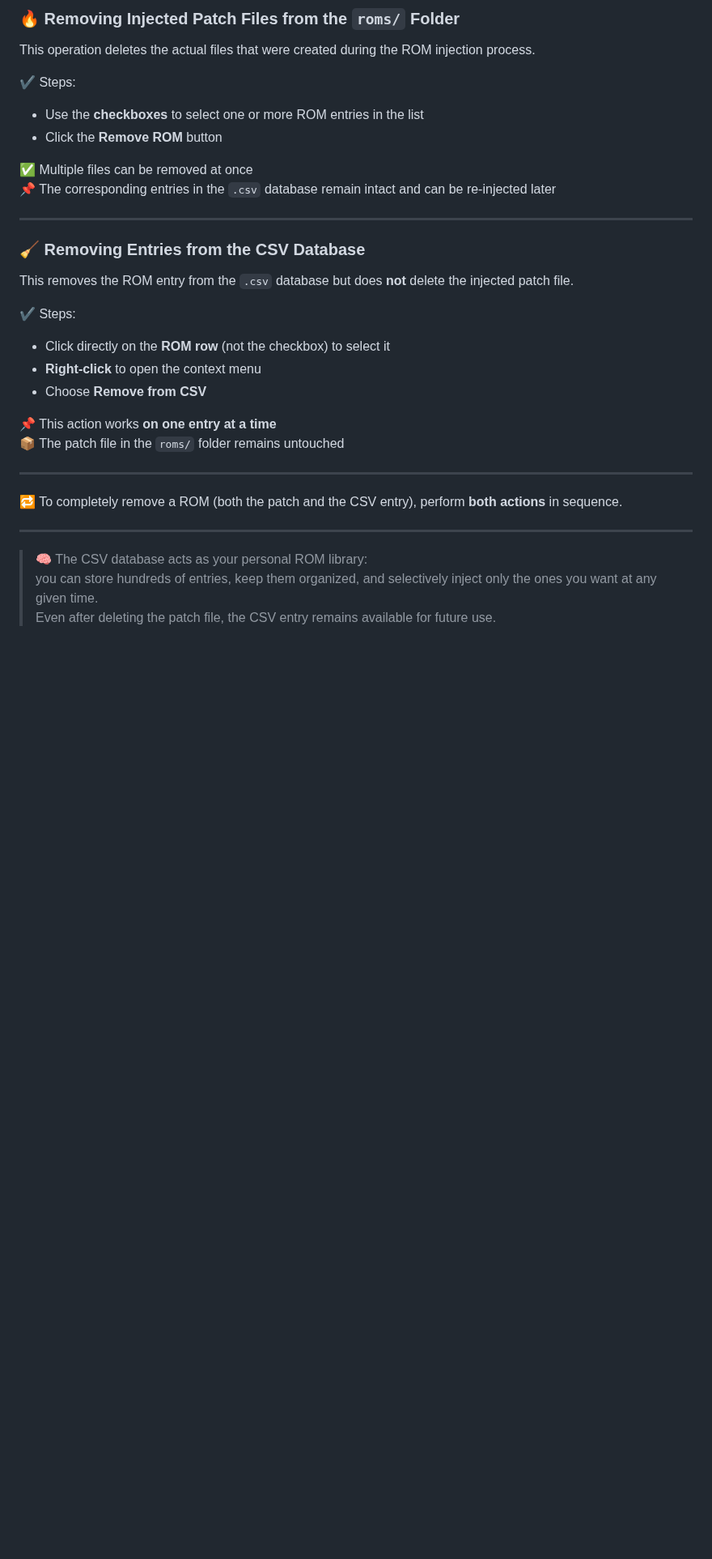
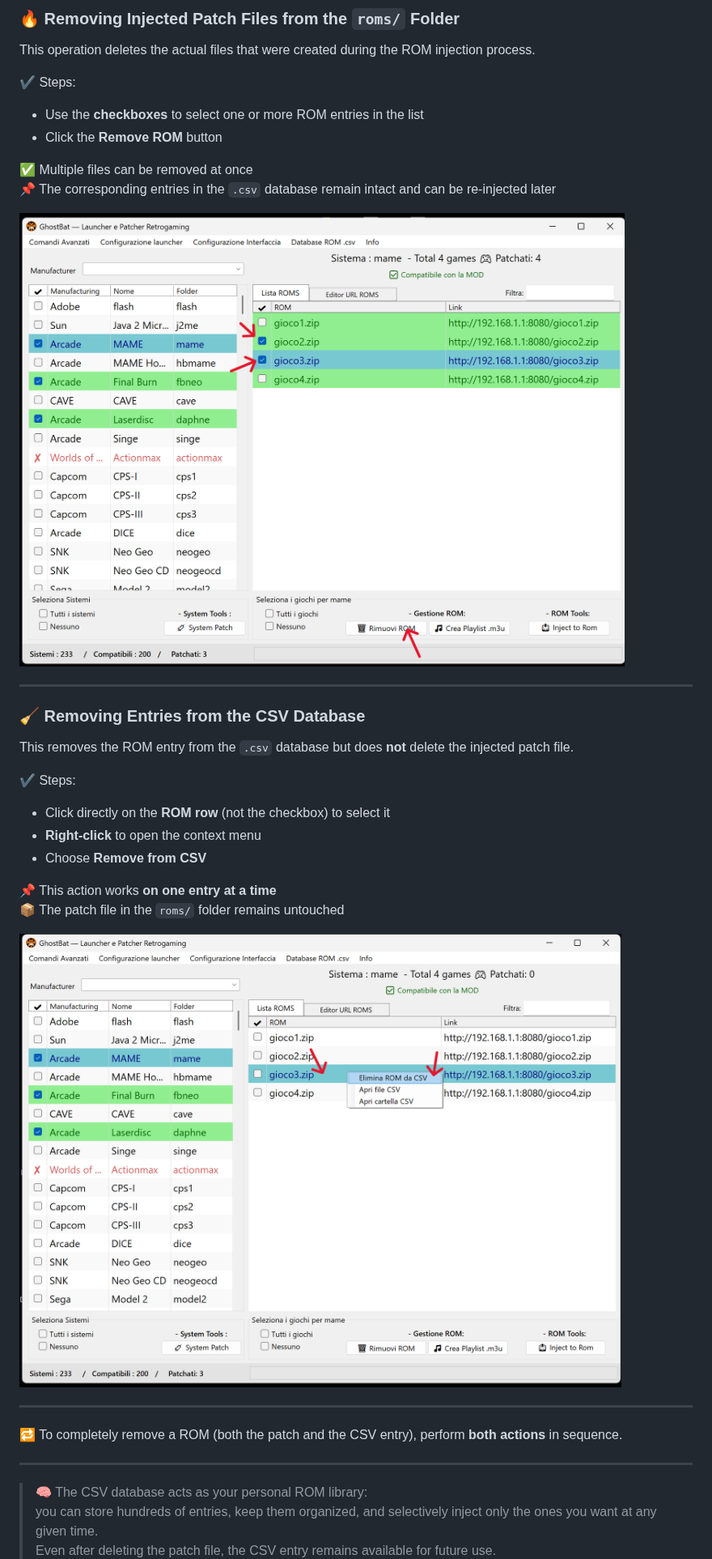
Before and after one commit to ghostbatdev/GhostBat, a Markdown page: GUIDE.md, the part around the change. Shown at 81% size. Drawn GitHub-style; blank space fills up the shorter version.

```diff
--- a/GUIDE.md
+++ b/GUIDE.md
@@ -179,6 +179,8 @@ This operation deletes the actual files that were created during the ROM injecti
 ✅ Multiple files can be removed at once
 📌 The corresponding entries in the `.csv` database remain intact and can be re-injected later
 
+![GhostBat patch removal screenshot](img/delete.png)
+
 ---
 
 ### 🧹 Removing Entries from the CSV Database
@@ -192,6 +194,8 @@ This removes the ROM entry from the `.csv` database but does **not** delete the
 
 📌 This action works **on one entry at a time**
 📦 The patch file in the `roms/` folder remains untouched
+
+![GhostBat CSV removal screenshot](img/deletefromcsv.png)
 
 ---
 
```
